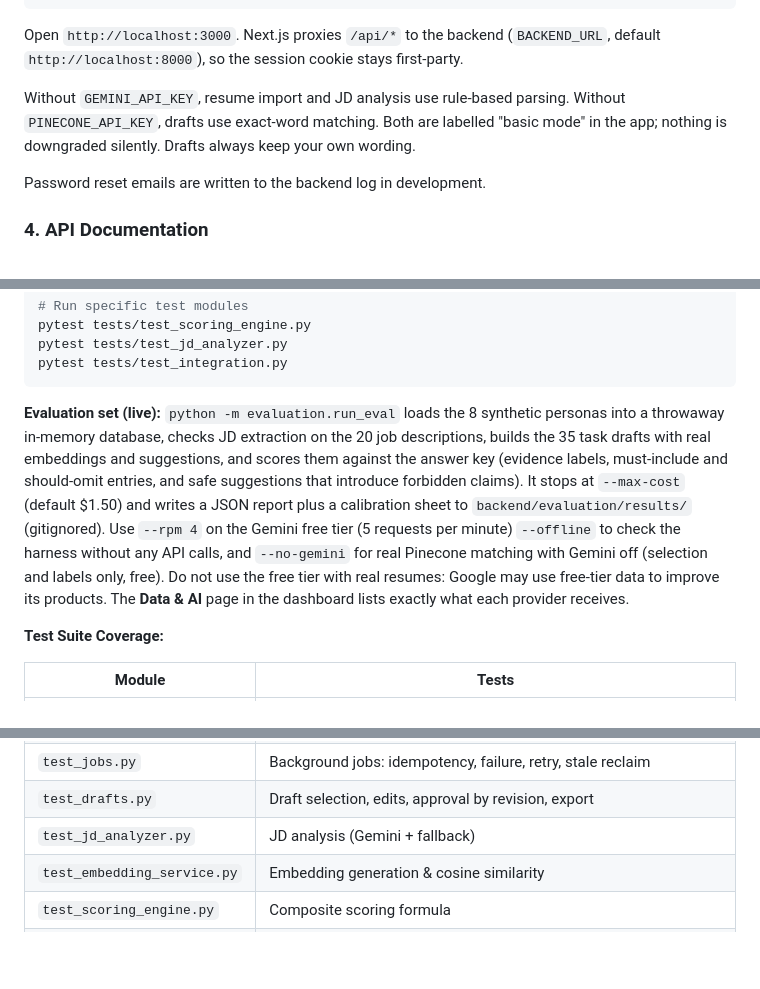
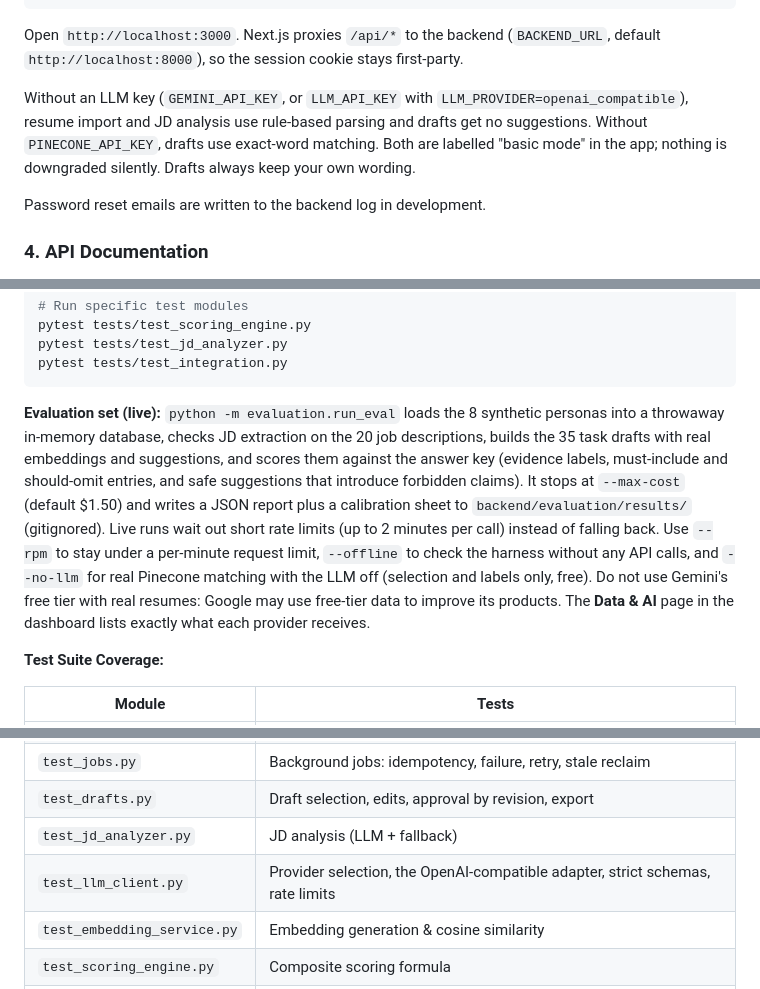
Before and after one commit to NayanshiSingh/OneResume, a Markdown page: README.md, 3 parts joined by grey strips. GitHub-like rendering; blank space fills up the shorter version.

````diff
--- a/README.md
+++ b/README.md
@@ -358,7 +361,7 @@ npm run dev
 
 Open `http://localhost:3000`. Next.js proxies `/api/*` to the backend (`BACKEND_URL`, default `http://localhost:8000`), so the session cookie stays first-party.
 
-Without `GEMINI_API_KEY`, resume import and JD analysis use rule-based parsing. Without `PINECONE_API_KEY`, drafts use exact-word matching. Both are labelled "basic mode" in the app; nothing is downgraded silently. Drafts always keep your own wording.
+Without an LLM key (`GEMINI_API_KEY`, or `LLM_API_KEY` with `LLM_PROVIDER=openai_compatible`), resume import and JD analysis use rule-based parsing and drafts get no suggestions. Without `PINECONE_API_KEY`, drafts use exact-word matching. Both are labelled "basic mode" in the app; nothing is downgraded silently. Drafts always keep your own wording.
 
 Password reset emails are written to the backend log in development.
 
@@ -388,7 +391,7 @@ pytest tests/test_jd_analyzer.py
 pytest tests/test_integration.py
 ```
 
-**Evaluation set (live):** `python -m evaluation.run_eval` loads the 8 synthetic personas into a throwaway in-memory database, checks JD extraction on the 20 job descriptions, builds the 35 task drafts with real embeddings and suggestions, and scores them against the answer key (evidence labels, must-include and should-omit entries, and safe suggestions that introduce forbidden claims). It stops at `--max-cost` (default $1.50) and writes a JSON report plus a calibration sheet to `backend/evaluation/results/` (gitignored). Use `--rpm 4` on the Gemini free tier (5 requests per minute) `--offline` to check the harness without any API calls, and `--no-gemini` for real Pinecone matching with Gemini off (selection and labels only, free). Do not use the free tier with real resumes: Google may use free-tier data to improve its products. The **Data & AI** page in the dashboard lists exactly what each provider receives.
+**Evaluation set (live):** `python -m evaluation.run_eval` loads the 8 synthetic personas into a throwaway in-memory database, checks JD extraction on the 20 job descriptions, builds the 35 task drafts with real embeddings and suggestions, and scores them against the answer key (evidence labels, must-include and should-omit entries, and safe suggestions that introduce forbidden claims). It stops at `--max-cost` (default $1.50) and writes a JSON report plus a calibration sheet to `backend/evaluation/results/` (gitignored). Live runs wait out short rate limits (up to 2 minutes per call) instead of falling back. Use `--rpm` to stay under a per-minute request limit, `--offline` to check the harness without any API calls, and `--no-llm` for real Pinecone matching with the LLM off (selection and labels only, free). Do not use Gemini's free tier with real resumes: Google may use free-tier data to improve its products. The **Data & AI** page in the dashboard lists exactly what each provider receives.
 
 **Test Suite Coverage:**
 
@@ -404,7 +407,8 @@ pytest tests/test_integration.py
 | `test_profile_checks.py` | Profile suggestions, and that they never block drafts |
 | `test_jobs.py` | Background jobs: idempotency, failure, retry, stale reclaim |
 | `test_drafts.py` | Draft selection, edits, approval by revision, export |
-| `test_jd_analyzer.py` | JD analysis (Gemini + fallback) |
+| `test_jd_analyzer.py` | JD analysis (LLM + fallback) |
+| `test_llm_client.py` | Provider selection, the OpenAI-compatible adapter, strict schemas, rate limits |
 | `test_embedding_service.py` | Embedding generation & cosine similarity |
 | `test_scoring_engine.py` | Composite scoring formula |
 | `test_rewrites.py` | Claim checks, the two-step suggestion check, accepting suggestions, rate-limit retries |
````
Also changed, not shown: other parts of README.md (+16 -5 lines).
